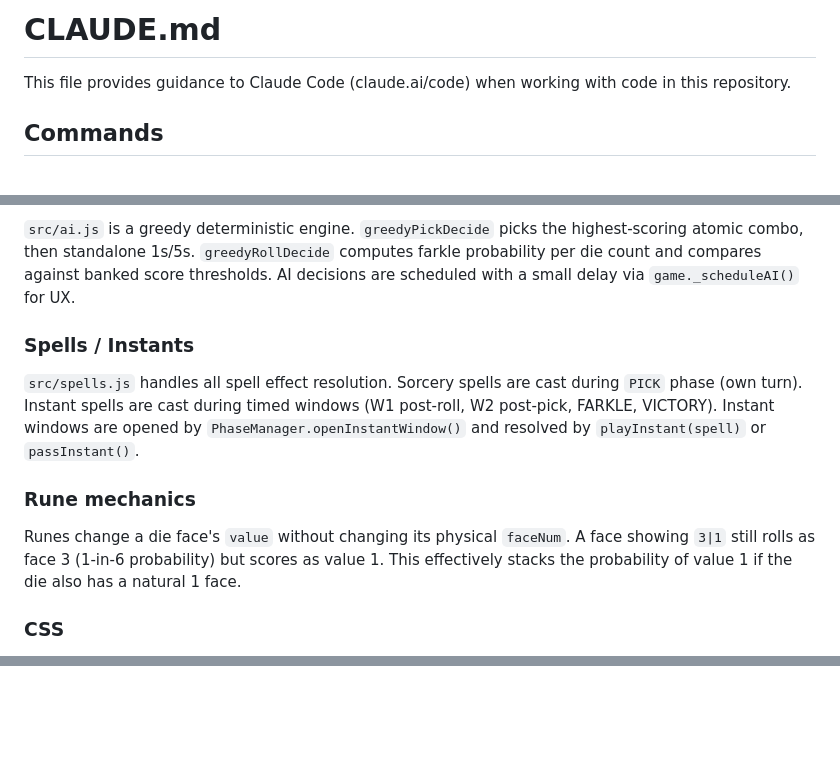
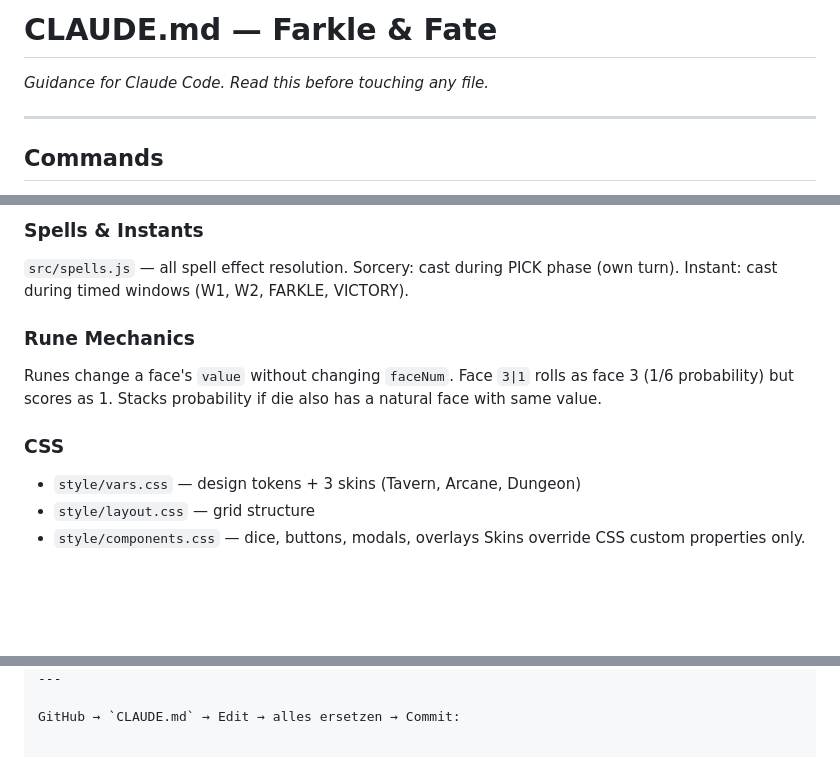
Before and after one commit to CaptMol/farkle-and-fate, a Markdown page: CLAUDE.md, 3 parts joined by grey strips. Drawn GitHub-style; blank space fills up the shorter version.

Commit message:
Revise CLAUDE.md for improved guidance and structure
Updated CLAUDE.md to enhance formatting and clarity.

```diff
--- a/CLAUDE.md
+++ b/CLAUDE.md
@@ -1,6 +1,7 @@
-# CLAUDE.md
+# CLAUDE.md — Farkle & Fate
+*Guidance for Claude Code. Read this before touching any file.*
 
-This file provides guidance to Claude Code (claude.ai/code) when working with code in this repository.
+---
 
 ## Commands
 
@@ -66,13 +92,17 @@ Renders are full redraws (innerHTML replacement). State is the source of truth;
 
-`src/ai.js` is a greedy deterministic engine. `greedyPickDecide` picks the highest-scoring atomic combo, then standalone 1s/5s. `greedyRollDecide` computes farkle probability per die count and compares against banked score thresholds. AI decisions are scheduled with a small delay via `game._scheduleAI()` for UX.
+### Spells & Instants
+`src/spells.js` — all spell effect resolution.
+Sorcery: cast during PICK phase (own turn).
+Instant: cast during timed windows (W1, W2, FARKLE, VICTORY).
 
-### Spells / Instants
-
-`src/spells.js` handles all spell effect resolution. Sorcery spells are cast during `PICK` phase (own turn). Instant spells are cast during timed windows (W1 post-roll, W2 post-pick, FARKLE, VICTORY). Instant windows are opened by `PhaseManager.openInstantWindow()` and resolved by `playInstant(spell)` or `passInstant()`.
-
-### Rune mechanics
-
-Runes change a die face's `value` without changing its physical `faceNum`. A face showing `3|1` still rolls as face 3 (1-in-6 probability) but scores as value 1. This effectively stacks the probability of value 1 if the die also has a natural 1 face.
+### Rune Mechanics
+Runes change a face's `value` without changing `faceNum`.
+Face `3|1` rolls as face 3 (1/6 probability) but scores as 1.
+Stacks probability if die also has a natural face with same value.
 
 ### CSS
+- `style/vars.css` — design tokens + 3 skins (Tavern, Arcane, Dungeon)
+- `style/layout.css` — grid structure
+- `style/components.css` — dice, buttons, modals, overlays
+Skins override CSS custom properties only.
 
@@ -79,0 +180,3 @@ Three files: `style/vars.css` (design tokens + 3 skins), `style/layout.css` (gri
+---
+
+GitHub → `CLAUDE.md` → Edit → alles ersetzen → Commit:
```
Also changed, not shown: other parts of CLAUDE.md (+138 -43 lines).
